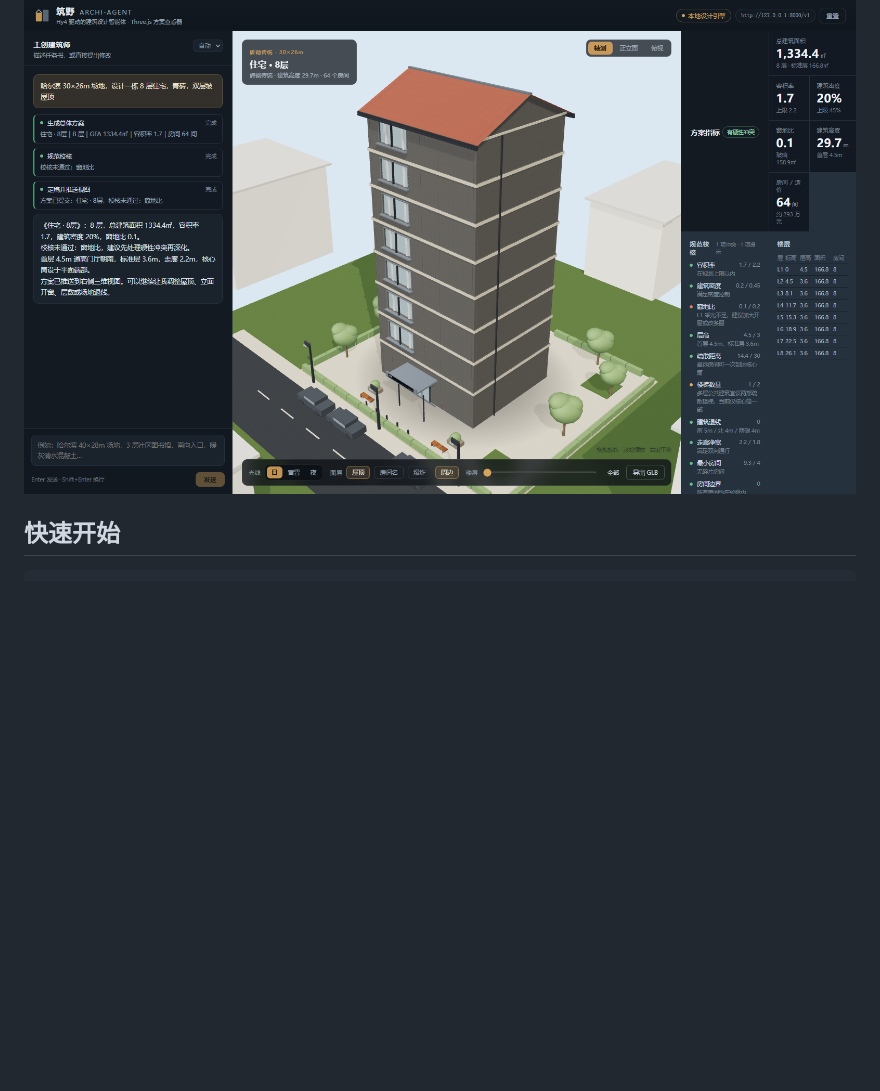
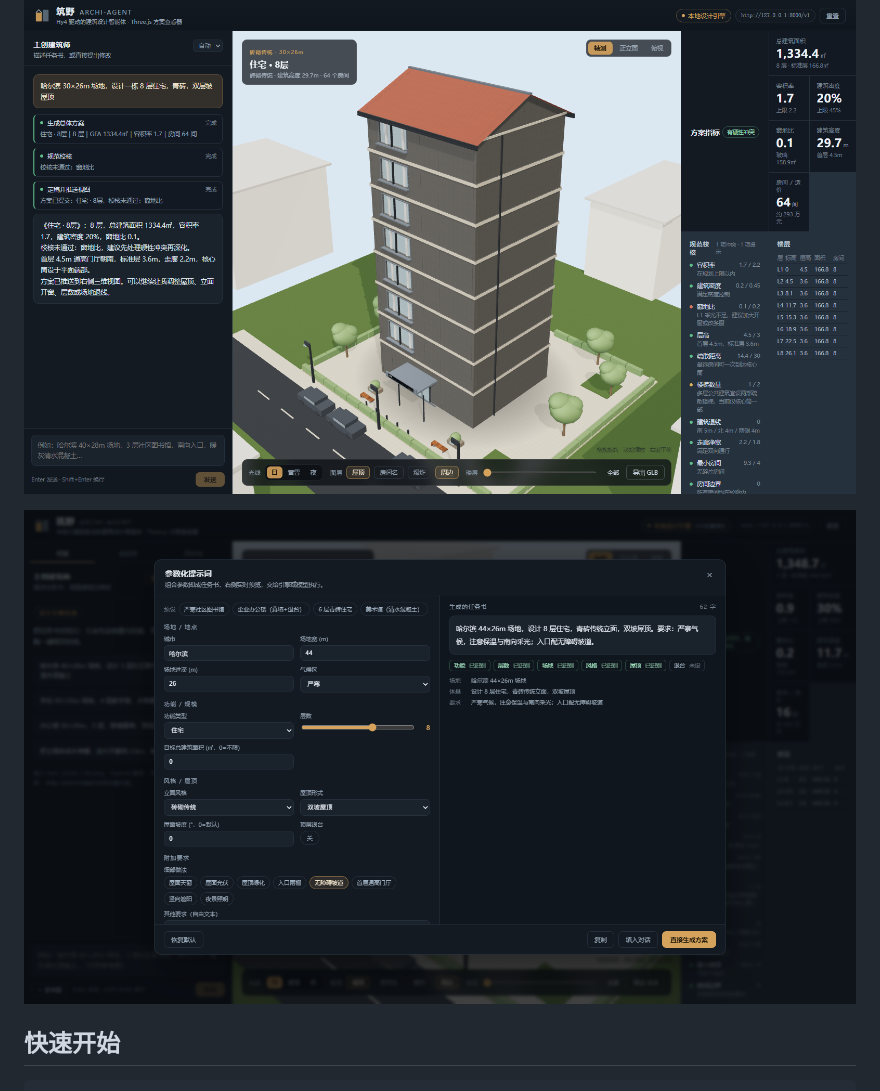
Before and after one commit to huanghaiyang/archi-agent, a Markdown page: README.md, the part around one of its changes. Rendered like a GitHub page; pictures changed too: docs/08-prompt-builder.png (added); blank space fills up the shorter version.

Commit message:
feat: parameterised prompt builder (schema, compose, parse round-trip checks) wired to chat and direct design

```diff
--- a/README.md
+++ b/README.md
@@ -37,6 +37,8 @@
 ![室内：书架 / 阅览桌 / 隔墙 / 核心筒](docs/06-interior.png)
 
 ![住宅 8 层 + 青砖 + 陶瓦屋面](docs/07-housing.png)
+
+![参数化提示词面板：左侧参数、右侧实时任务书与识别校验](docs/08-prompt-builder.png)
 
 
 ## 快速开始
```
Also changed, not shown: other parts of README.md (+29 -0 lines), 6 other files.
